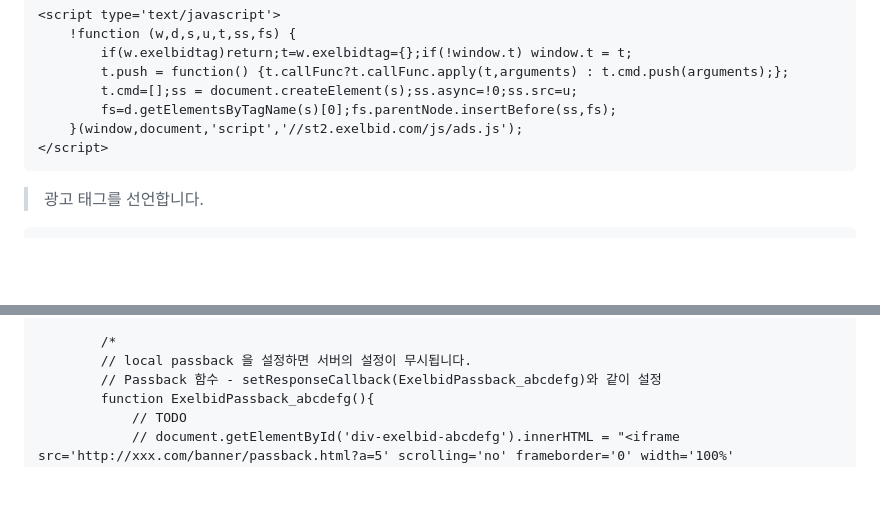
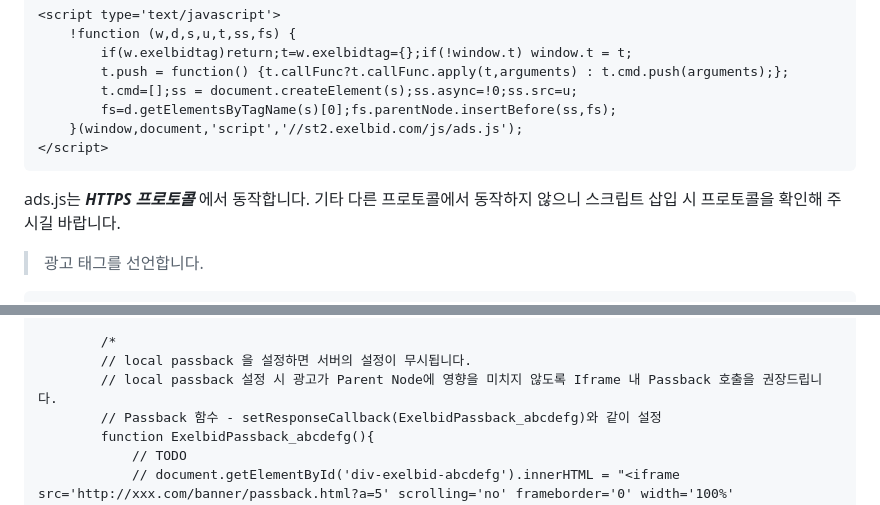
Before and after one commit to onnuridmc/Exelbid-AdTag, a Markdown page: README.md, 2 parts joined by grey strips. Rendered like a GitHub page; blank space fills up the shorter version.

Commit message:
ads js http 프로토콜 제한 안내

````diff
--- a/README.md
+++ b/README.md
@@ -29,6 +29,8 @@ Hybrid는 Channel->INAPP 으로 설정한다.<br>
     }(window,document,'script','//st2.exelbid.com/js/ads.js');
 </script>
 ```
+ads.js는 ***HTTPS 프로토콜*** 에서 동작합니다. 기타 다른 프로토콜에서 동작하지 않으니 스크립트 삽입 시 프로토콜을 확인해 주시길 바랍니다.
+
 > 광고 태그를 선언합니다.
 ```html
 <script type='text/javascript'>
@@ -114,6 +117,7 @@ setGeo |  | LAT_LONG_KEY (latitude,longitude) 위도, 경도 | setGeo('35.245622
 
         /*
         // local passback 을 설정하면 서버의 설정이 무시됩니다.
+        // local passback 설정 시 광고가 Parent Node에 영향을 미치지 않도록 Iframe 내 Passback 호출을 권장드립니다.
         // Passback 함수 - setResponseCallback(ExelbidPassback_abcdefg)와 같이 설정
         function ExelbidPassback_abcdefg(){
             // TODO
````
Also changed, not shown: other parts of README.md (+1 -1 lines).
